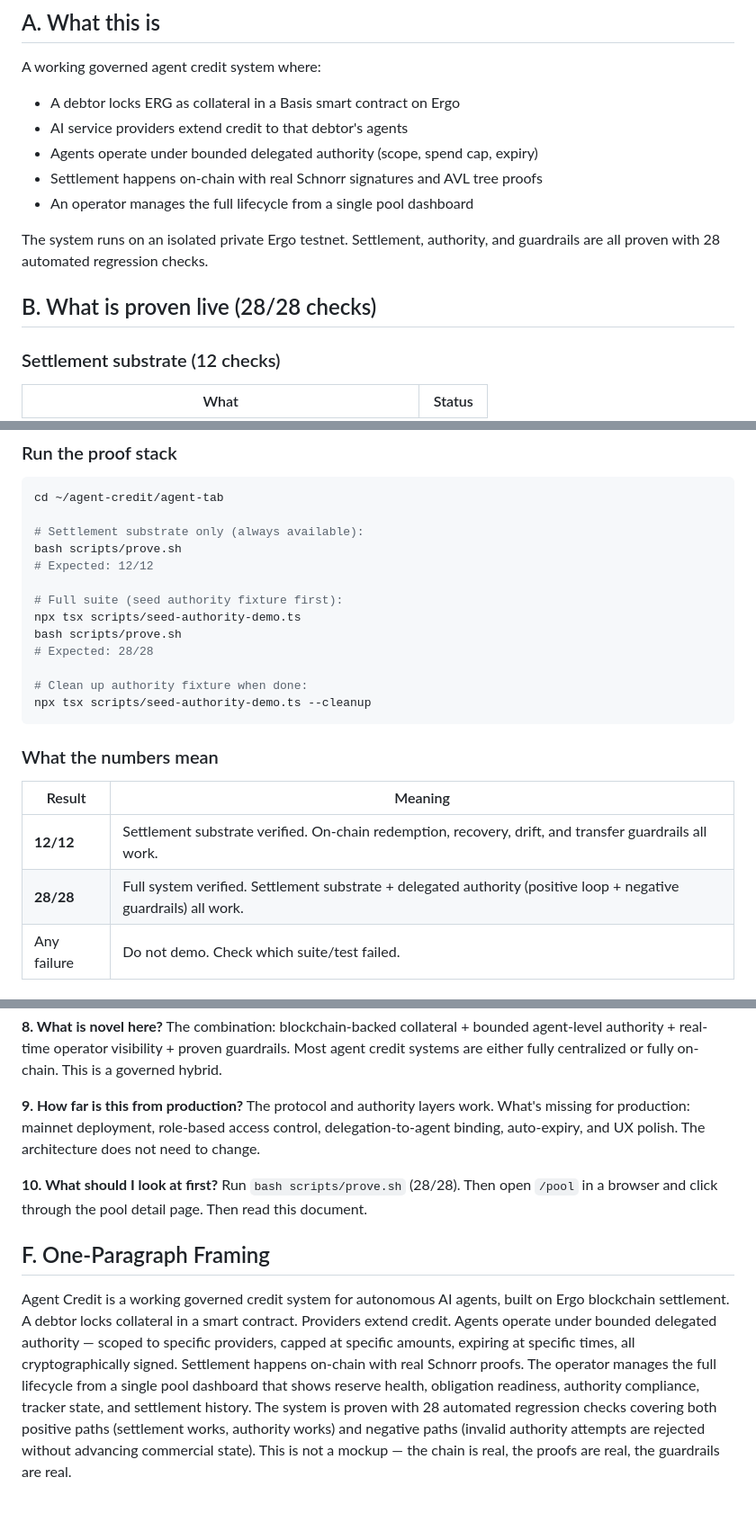
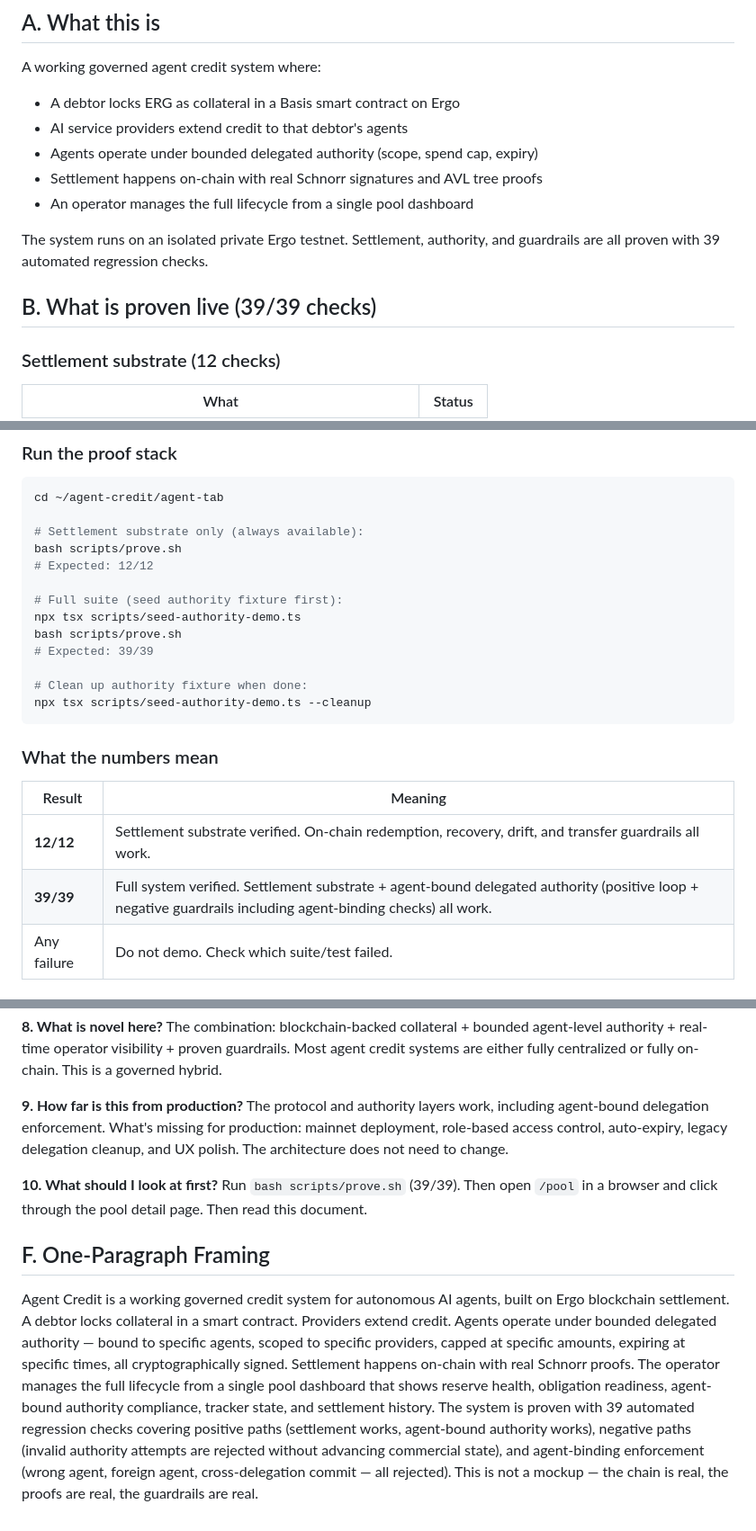
Before and after one commit to fitzss/agent-credit, a Markdown page: docs/milestone-summary.md, 3 parts joined by grey strips. Shown at 90% size. Rendered like a GitHub page.

```diff
--- a/docs/milestone-summary.md
+++ b/docs/milestone-summary.md
@@ -10,9 +10,9 @@ A working governed agent credit system where:
 - Settlement happens on-chain with real Schnorr signatures and AVL tree proofs
 - An operator manages the full lifecycle from a single pool dashboard
 
-The system runs on an isolated private Ergo testnet. Settlement, authority, and guardrails are all proven with 28 automated regression checks.
+The system runs on an isolated private Ergo testnet. Settlement, authority, and guardrails are all proven with 39 automated regression checks.
 
-## B. What is proven live (28/28 checks)
+## B. What is proven live (39/39 checks)
 
 ### Settlement substrate (12 checks)
 
@@ -111,7 +118,7 @@ bash scripts/prove.sh
 # Full suite (seed authority fixture first):
 npx tsx scripts/seed-authority-demo.ts
 bash scripts/prove.sh
-# Expected: 28/28
+# Expected: 39/39
 
 # Clean up authority fixture when done:
 npx tsx scripts/seed-authority-demo.ts --cleanup
@@ -122,7 +129,7 @@ npx tsx scripts/seed-authority-demo.ts --cleanup
 | Result | Meaning |
 |---|---|
 | **12/12** | Settlement substrate verified. On-chain redemption, recovery, drift, and transfer guardrails all work. |
-| **28/28** | Full system verified. Settlement substrate + delegated authority (positive loop + negative guardrails) all work. |
+| **39/39** | Full system verified. Settlement substrate + agent-bound delegated authority (positive loop + negative guardrails including agent-binding checks) all work. |
 | Any failure | Do not demo. Check which suite/test failed. |
 
 ### Explore the product
@@ -161,11 +168,11 @@ Yes. The pool detail page (`/pool/[id]`) shows reserve health, obligation readin
 The combination: blockchain-backed collateral + bounded agent-level authority + real-time operator visibility + proven guardrails. Most agent credit systems are either fully centralized or fully on-chain. This is a governed hybrid.
 
 **9. How far is this from production?**
-The protocol and authority layers work. What's missing for production: mainnet deployment, role-based access control, delegation-to-agent binding, auto-expiry, and UX polish. The architecture does not need to change.
+The protocol and authority layers work, including agent-bound delegation enforcement. What's missing for production: mainnet deployment, role-based access control, auto-expiry, legacy delegation cleanup, and UX polish. The architecture does not need to change.
 
 **10. What should I look at first?**
-Run `bash scripts/prove.sh` (28/28). Then open `/pool` in a browser and click through the pool detail page. Then read this document.
+Run `bash scripts/prove.sh` (39/39). Then open `/pool` in a browser and click through the pool detail page. Then read this document.
 
 ## F. One-Paragraph Framing
 
-Agent Credit is a working governed credit system for autonomous AI agents, built on Ergo blockchain settlement. A debtor locks collateral in a smart contract. Providers extend credit. Agents operate under bounded delegated authority — scoped to specific providers, capped at specific amounts, expiring at specific times, all cryptographically signed. Settlement happens on-chain with real Schnorr proofs. The operator manages the full lifecycle from a single pool dashboard that shows reserve health, obligation readiness, authority compliance, tracker state, and settlement history. The system is proven with 28 automated regression checks covering both positive paths (settlement works, authority works) and negative paths (invalid authority attempts are rejected without advancing commercial state). This is not a mockup — the chain is real, the proofs are real, the guardrails are real.
+Agent Credit is a working governed credit system for autonomous AI agents, built on Ergo blockchain settlement. A debtor locks collateral in a smart contract. Providers extend credit. Agents operate under bounded delegated authority — bound to specific agents, scoped to specific providers, capped at specific amounts, expiring at specific times, all cryptographically signed. Settlement happens on-chain with real Schnorr proofs. The operator manages the full lifecycle from a single pool dashboard that shows reserve health, obligation readiness, agent-bound authority compliance, tracker state, and settlement history. The system is proven with 39 automated regression checks covering positive paths (settlement works, agent-bound authority works), negative paths (invalid authority attempts are rejected without advancing commercial state), and agent-binding enforcement (wrong agent, foreign agent, cross-delegation commit — all rejected). This is not a mockup — the chain is real, the proofs are real, the guardrails are real.
```
Also changed, not shown: other parts of docs/milestone-summary.md (+15 -8 lines), README.md (+6 -6 lines), docs/operator-demo-plan.md (+3 -3 lines).
